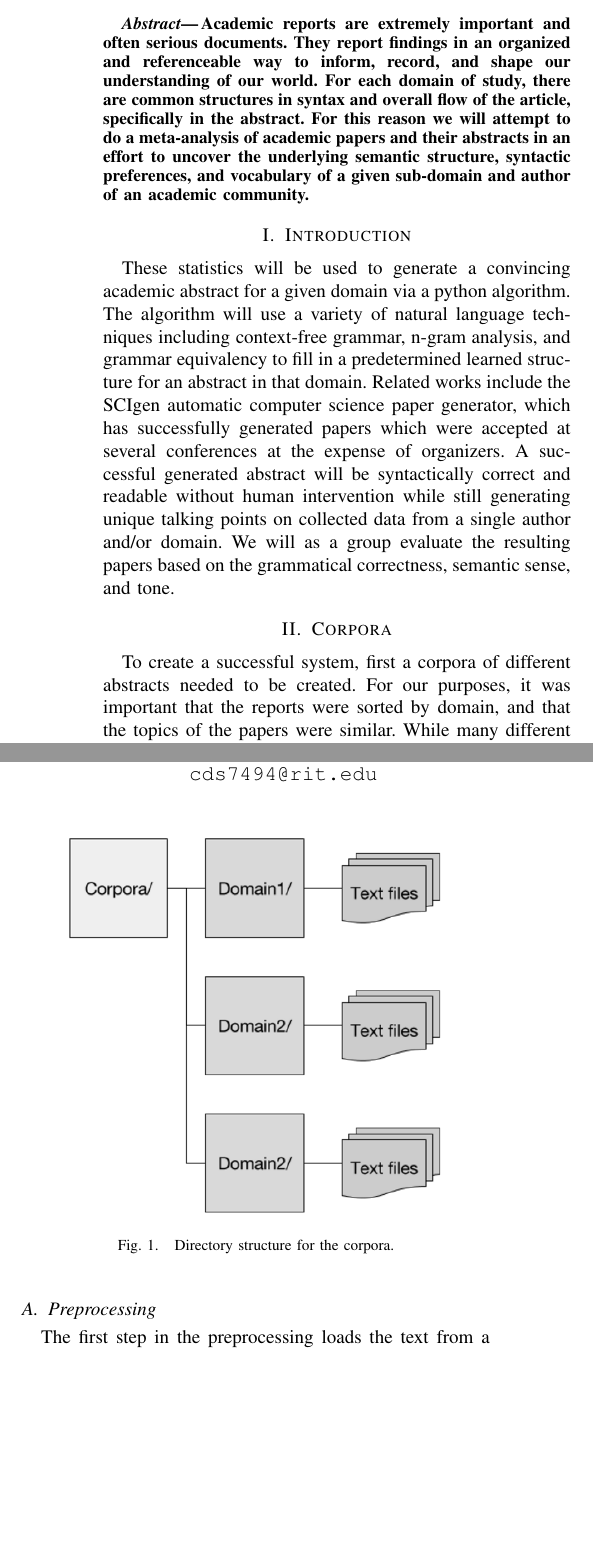
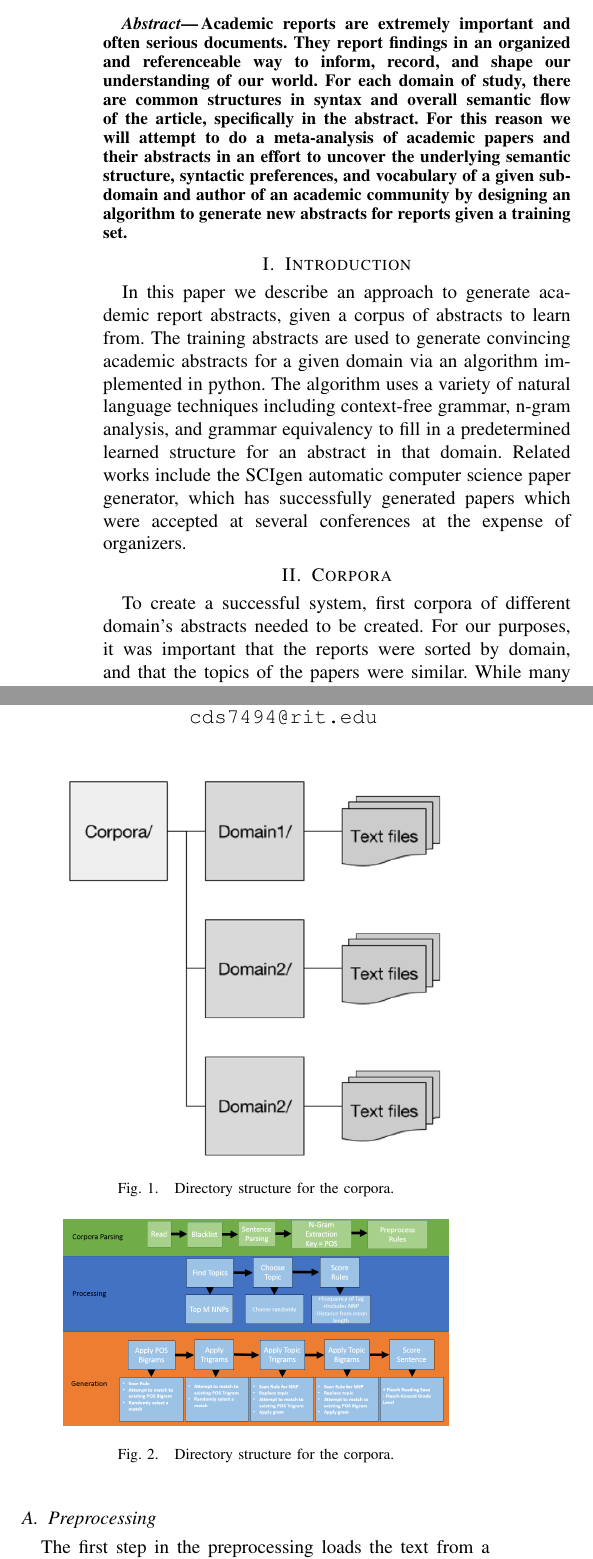
Before and after one commit to codysmithd/ARAG, a LaTeX paper (writeup/Writeup.tex): two parts of the columns of page 1 of 2, joined at a grey line, cut so that both start at the same text, the shorter picture padded with empty space. Compiled offline with pdfLaTeX.

Commit message:
Added to writeup.

```diff
--- a/writeup/Writeup.tex
+++ b/writeup/Writeup.tex
@@ -28,7 +28,7 @@
 %\usepackage{amssymb}  % assumes amsmath package installed
 
 \title{\LARGE \bf
-Academic Report Abstract Generator
+Generator for Academic Reports: Abstracts
 }
 
 
@@ -48,17 +48,17 @@ Academic Report Abstract Generator
 \maketitle
 
 \begin{abstract}
-	Academic reports are extremely important and often serious documents. They report findings in an organized and referenceable way to inform, record, and shape our understanding of our world. For each domain of study, there are common structures in syntax and overall flow of the article, specifically in the abstract. For this reason we will attempt to do a meta-analysis of academic papers and their abstracts in an effort to uncover the underlying semantic structure, syntactic preferences, and vocabulary of a given sub-domain and author of an academic community.
+	Academic reports are extremely important and often serious documents. They report findings in an organized and referenceable way to inform, record, and shape our understanding of our world. For each domain of study, there are common structures in syntax and overall semantic flow of the article, specifically in the abstract. For this reason we will attempt to do a meta-analysis of academic papers and their abstracts in an effort to uncover the underlying semantic structure, syntactic preferences, and vocabulary of a given sub-domain and author of an academic community by designing an algorithm to generate new abstracts for reports given a training set.
 \end{abstract}
 
 
 \section{Introduction}
 
-These statistics will be used to generate a convincing academic abstract for a given domain via a python algorithm. The algorithm will use a variety of natural language techniques including context-free grammar, n-gram analysis, and grammar equivalency to fill in a predetermined learned structure for an abstract in that domain. Related works include the SCIgen automatic computer science paper generator, which has successfully generated papers which were accepted at several conferences at the expense of organizers. A successful generated abstract will be syntactically correct and readable without human intervention while still generating unique talking points on collected data from a single author and/or domain. We will as a group evaluate the resulting papers based on the grammatical correctness, semantic sense, and tone.
+In this paper we describe an approach to generate academic report abstracts, given a corpus of abstracts to learn from.  The training abstracts are used to generate convincing academic abstracts for a given domain via an algorithm implemented in python. The algorithm uses a variety of natural language techniques including context-free grammar, n-gram analysis, and grammar equivalency to fill in a predetermined learned structure for an abstract in that domain. Related works include the SCIgen automatic computer science paper generator, which has successfully generated papers which were accepted at several conferences at the expense of organizers.
 
 \section{Corpora}
 
-To create a successful system, first a corpora of different abstracts needed to be created. For our purposes, it was important that the reports were sorted by domain, and that the topics of the papers were similar. While many different options were considered, to manage the data in a straight-forward manager, the abstracts were copied out of reports that were manually copied into plain text files. The directory structure for our corpus is shown in Figure  \ref{fig:Directorystructure}.
+To create a successful system, first corpora of different domain's abstracts needed to be created. For our purposes, it was important that the reports were sorted by domain, and that the topics of the papers were similar. While many different options were considered, to manage the data in a straight-forward manager, the abstracts were copied out of reports that were manually copied into plain text files. The directory structure for our corpus is shown in Figure  \ref{fig:Directorystructure}.
 
 \begin{figure}[!ht]
 	\centering
@@ -70,0 +72,4 @@ When accessing data from a corpus is required, the operation is as simple as loo
+\begin{figure}[!ht]
+	\centering
+	\includegraphics[width=.4\textwidth]{overall_flow}
+	\caption{Directory structure for the corpora.}
```
Also changed, not shown: writeup/overall_flow.png (added), writeup/Writeup.tex (8 more changed lines).
